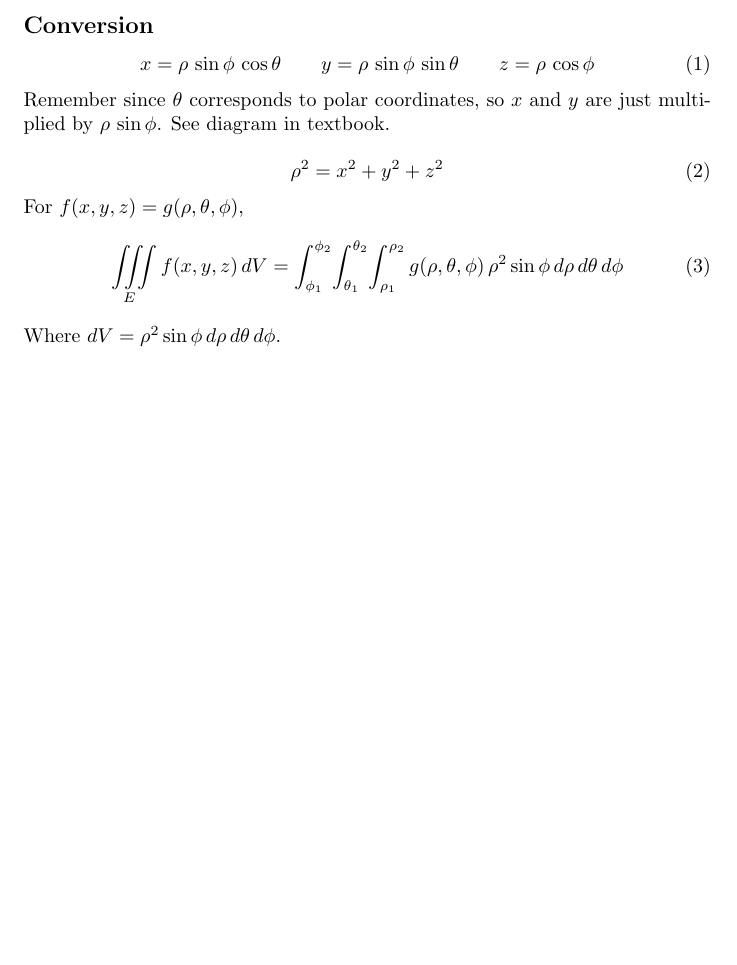
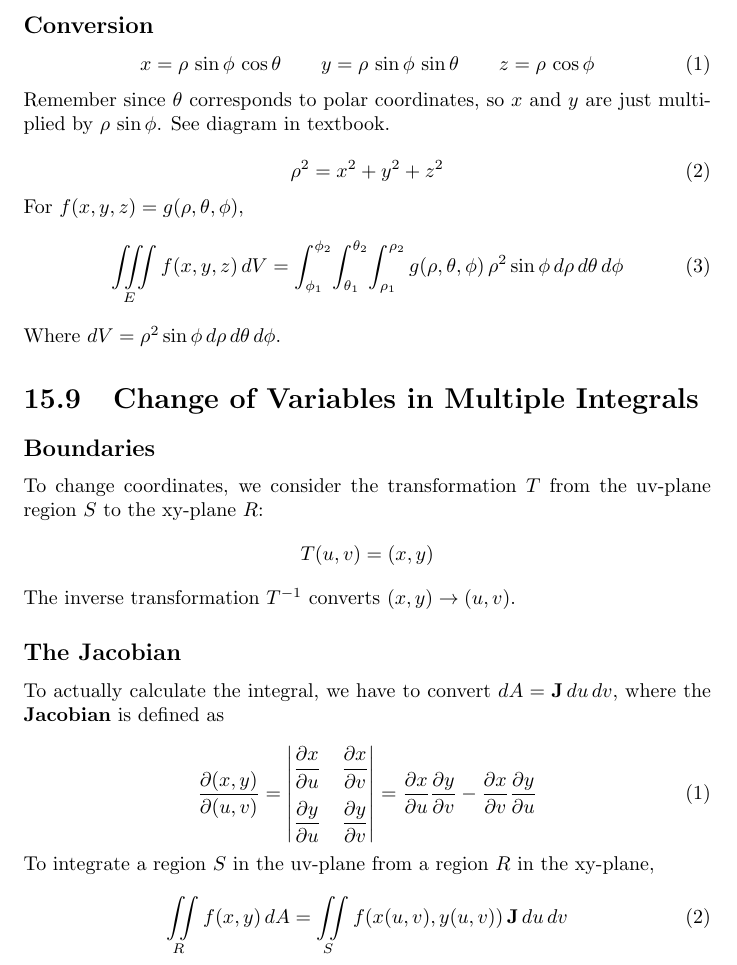
Before and after one commit to jxu/latex, a LaTeX document (Ch15_equations.tex): part of page 3 of 3, cut so that both start at the same text, the shorter picture padded with empty space. Compiled offline with pdfLaTeX.

Commit message:
Add section 15.9

```diff
--- a/Ch15_equations.tex
+++ b/Ch15_equations.tex
@@ -109,4 +109,30 @@ For $f(x, y, z) = g(\rho, \theta, \phi)$,
 \end{equation}
 Where $dV = \rho^2 \sin{\phi} \, d\rho \, d\theta \, d\phi$.
 
+\section{Change of Variables in Multiple Integrals}
+\subsection*{Boundaries}
+To change coordinates, we consider the transformation $T$ from the uv-plane region $S$ to the xy-plane $R$:
+$$T(u,v) = (x,y)$$
+The inverse transformation $T^{-1}$ converts $(x, y) \to (u, v)$.
+
+\subsection*{The Jacobian}
+To actually calculate the integral, we have to convert $dA = \mathbf{J} \, du \, dv$,
+where the \textbf{Jacobian} is defined as
+
+\begin{equation}
+	\frac{\partial (x,y)}{\partial (u,v)} =
+	\begin{vmatrix}
+		\dfrac{\partial x}{\partial u}& \dfrac{\partial x}{\partial v}\\[1em]
+		\dfrac{\partial y}{\partial u}& \dfrac{\partial y}{\partial v}\\
+	\end{vmatrix}
+	= \frac{\partial x}{\partial u} \frac{\partial y}{\partial v} -
+	  \frac{\partial x}{\partial v} \frac{\partial y}{\partial u}
+\end{equation}
+
+To integrate a region $S$ in the uv-plane from a region $R$ in the xy-plane,
+\begin{equation}
+	\iint \limits_R f(x,y) \, dA = \iint \limits_S f(x(u,v), y(u,v)) \,
+	\mathbf{J} \, du \, dv
+\end{equation}
+
 \end{document}
```
Also changed, not shown: Ch15_equations.pdf.
